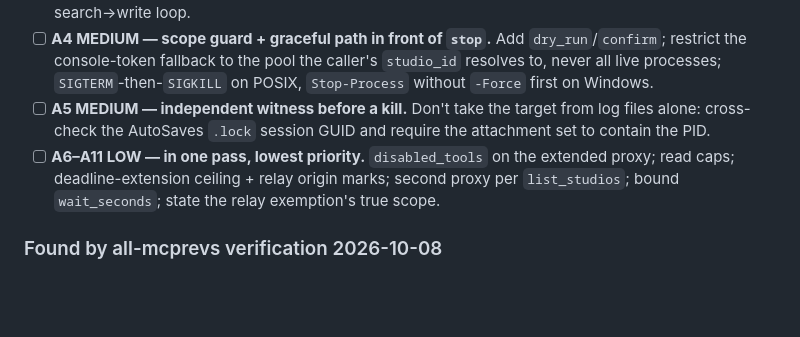
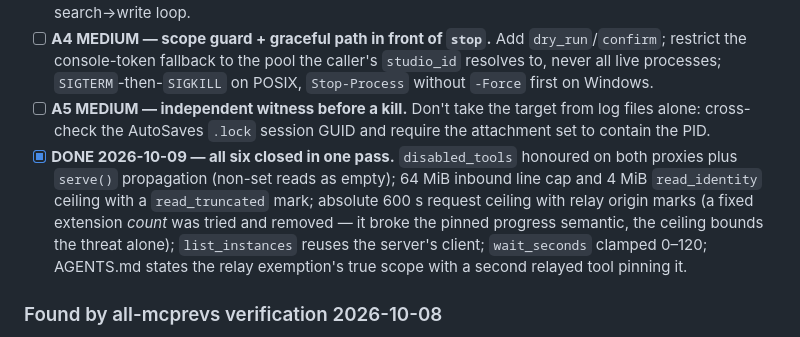
Before and after one commit to bdidk235/RobloxStudioMCP, a Markdown page: TODO.md, the part around the change. Rendered like a GitHub page; blank space fills up the shorter version.

```diff
--- a/TODO.md
+++ b/TODO.md
@@ -219,7 +219,7 @@ were re-verified here for A1 and A3 before recording.
 - [ ] **A3 MEDIUM — one shared game-tree path validator.** `target_path`, `parent_path` and `root_path` get `^game(\.[A-Za-z_][A-Za-z0-9_]*)+$` with the received value in the error; anything with whitespace or a newline is refused outright. Place content must not become executed code through the search→write loop.
 - [ ] **A4 MEDIUM — scope guard + graceful path in front of `stop`.** Add `dry_run`/`confirm`; restrict the console-token fallback to the pool the caller's `studio_id` resolves to, never all live processes; `SIGTERM`-then-`SIGKILL` on POSIX, `Stop-Process` without `-Force` first on Windows.
 - [ ] **A5 MEDIUM — independent witness before a kill.** Don't take the target from log files alone: cross-check the AutoSaves `.lock` session GUID and require the attachment set to contain the PID.
-- [ ] **A6–A11 LOW — in one pass, lowest priority.** `disabled_tools` on the extended proxy; read caps; deadline-extension ceiling + relay origin marks; second proxy per `list_studios`; bound `wait_seconds`; state the relay exemption's true scope.
+- [x] **DONE 2026-10-09 — all six closed in one pass.** `disabled_tools` honoured on both proxies plus `serve()` propagation (non-set reads as empty); 64 MiB inbound line cap and 4 MiB `read_identity` ceiling with a `read_truncated` mark; absolute 600 s request ceiling with relay origin marks (a fixed extension *count* was tried and removed — it broke the pinned progress semantic, the ceiling bounds the threat alone); `list_instances` reuses the server's client; `wait_seconds` clamped 0–120; AGENTS.md states the relay exemption's true scope with a second relayed tool pinning it.
 
 ### Found by all-mcprevs verification 2026-10-08
 
```
Also changed, not shown: docs/HISTORY.md (+4 -4 lines).
